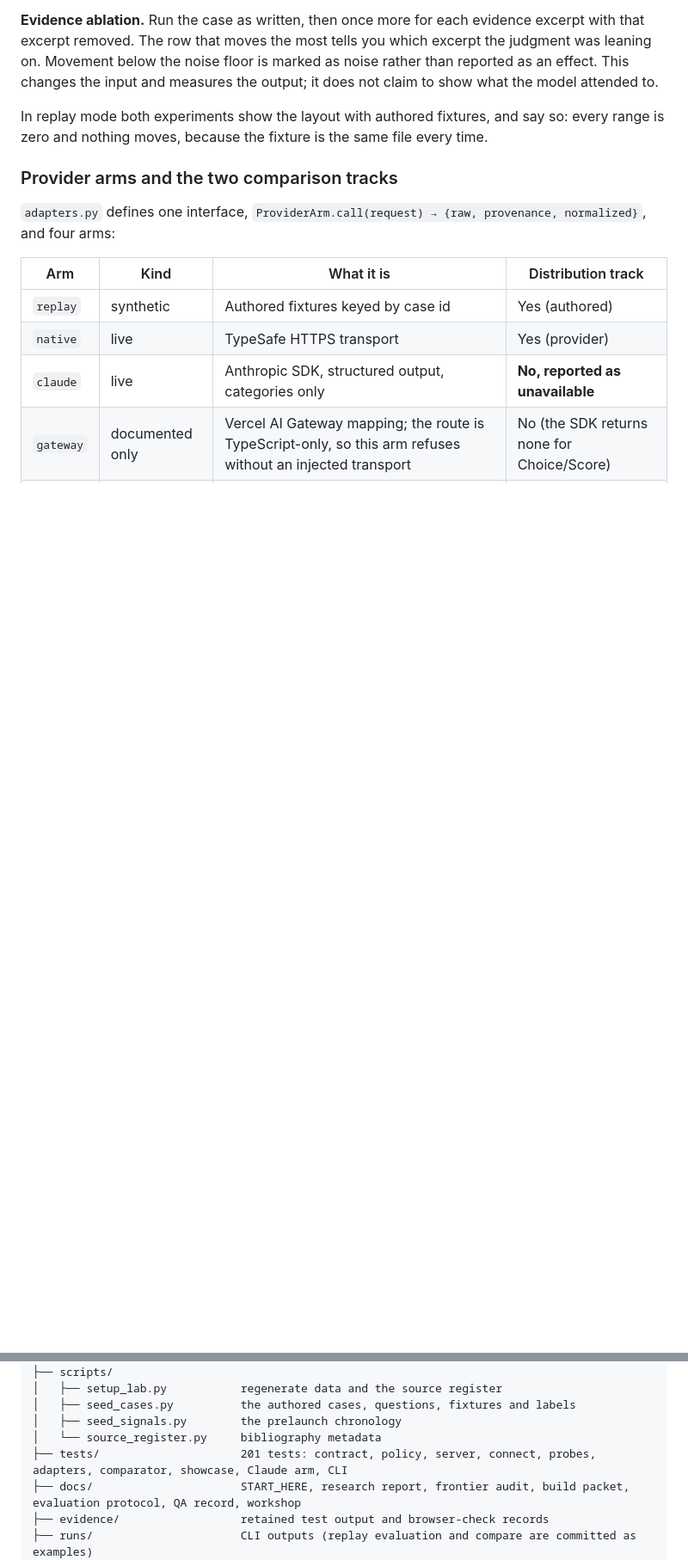
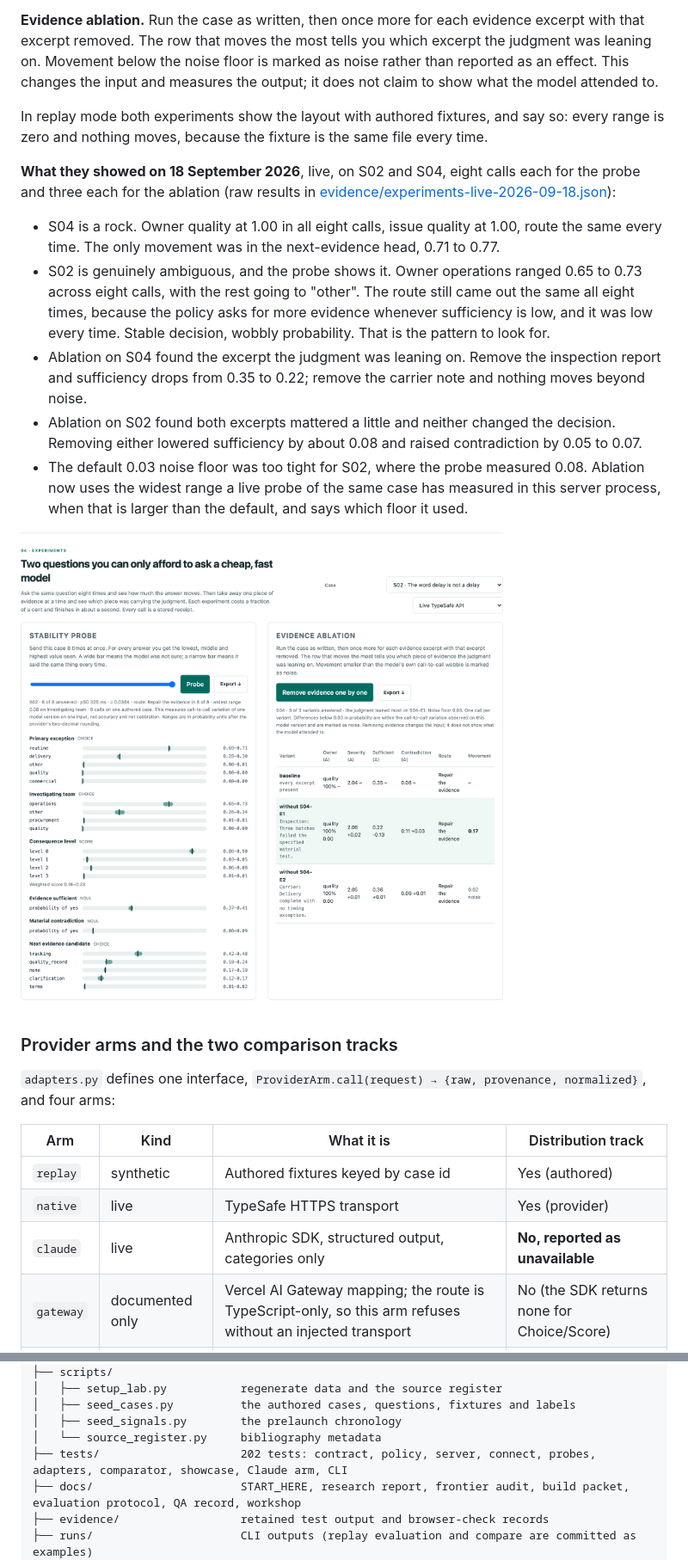
Before and after one commit to jlov7/jev-decision-lab, a Markdown page: README.md, 2 parts joined by grey strips. Shown at 86% size. Rendered like a GitHub page; pictures changed too: docs/images/experiments.png (added); blank space fills up the shorter version.

```diff
--- a/README.md
+++ b/README.md
@@ -331,6 +331,16 @@ Both live in the **Experiments** section of the Live lab. Each takes about a sec
 
 In replay mode both experiments show the layout with authored fixtures, and say so: every range is zero and nothing moves, because the fixture is the same file every time.
 
+**What they showed on 18 September 2026**, live, on S02 and S04, eight calls each for the probe and three each for the ablation (raw results in [evidence/experiments-live-2026-09-18.json](evidence/experiments-live-2026-09-18.json)):
+
+- S04 is a rock. Owner quality at 1.00 in all eight calls, issue quality at 1.00, route the same every time. The only movement was in the next-evidence head, 0.71 to 0.77.
+- S02 is genuinely ambiguous, and the probe shows it. Owner operations ranged 0.65 to 0.73 across eight calls, with the rest going to "other". The route still came out the same all eight times, because the policy asks for more evidence whenever sufficiency is low, and it was low every time. Stable decision, wobbly probability. That is the pattern to look for.
+- Ablation on S04 found the excerpt the judgment was leaning on. Remove the inspection report and sufficiency drops from 0.35 to 0.22; remove the carrier note and nothing moves beyond noise.
+- Ablation on S02 found both excerpts mattered a little and neither changed the decision. Removing either lowered sufficiency by about 0.08 and raised contradiction by 0.05 to 0.07.
+- The default 0.03 noise floor was too tight for S02, where the probe measured 0.08. Ablation now uses the widest range a live probe of the same case has measured in this server process, when that is larger than the default, and says which floor it used.
+
+![Experiments: eight-call stability probe on S02 with min, median and max bars per option; evidence ablation on S04 with the inspection excerpt highlighted as most influential](docs/images/experiments.png)
+
 ### Provider arms and the two comparison tracks
 
 `adapters.py` defines one interface, `ProviderArm.call(request) → {raw, provenance, normalized}`, and four arms:
@@ -393,7 +403,7 @@ jev-decision-lab/
 │   ├── seed_cases.py          the authored cases, questions, fixtures and labels
 │   ├── seed_signals.py        the prelaunch chronology
 │   └── source_register.py     bibliography metadata
-├── tests/                     201 tests: contract, policy, server, connect, probes, adapters, comparator, showcase, Claude arm, CLI
+├── tests/                     202 tests: contract, policy, server, connect, probes, adapters, comparator, showcase, Claude arm, CLI
 ├── docs/                      START_HERE, research report, frontier audit, build packet, evaluation protocol, QA record, workshop
 ├── evidence/                  retained test output and browser-check records
 ├── runs/                      CLI outputs (replay evaluation and compare are committed as examples)
```
Also changed, not shown: other parts of README.md (+2 -2 lines), docs/QA.md (+2 -1 lines), 5 other files.
